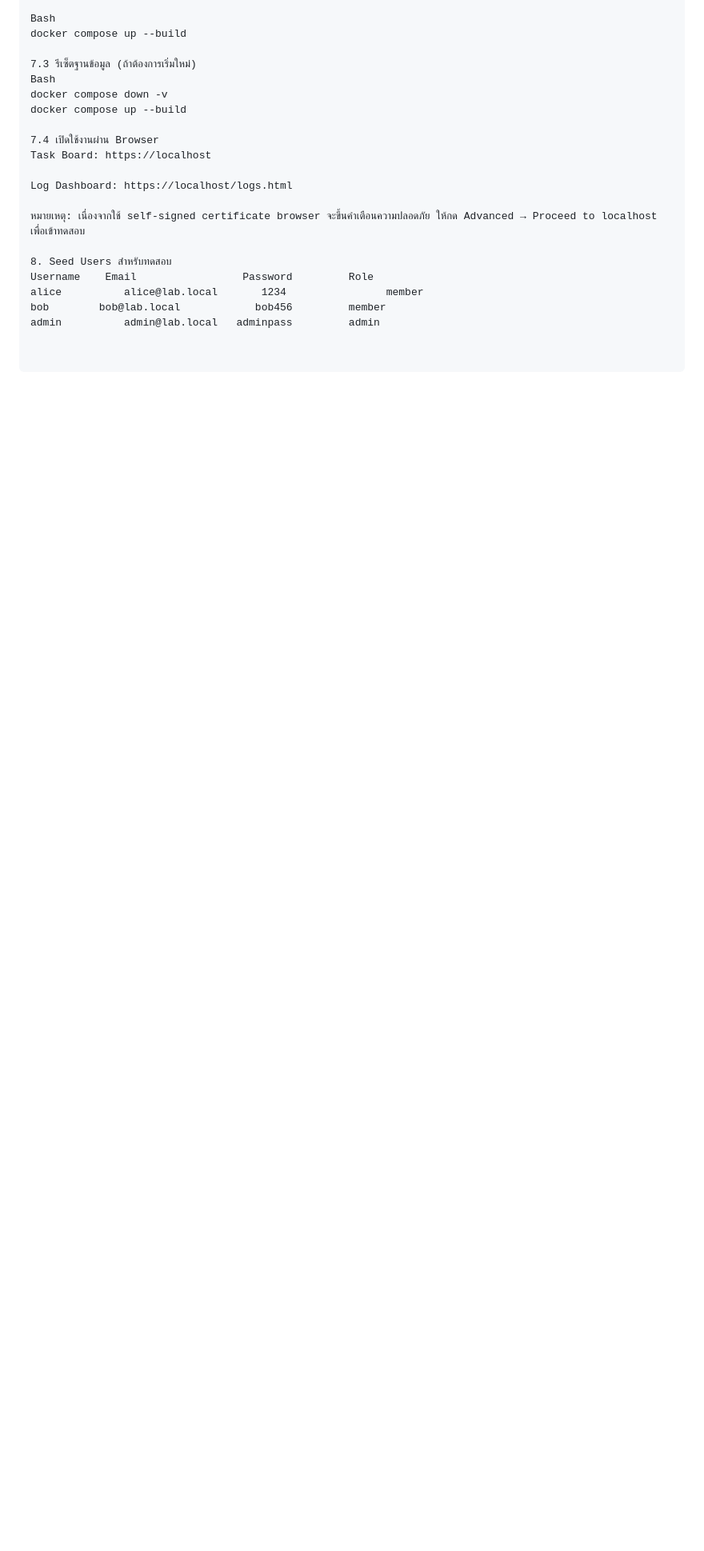
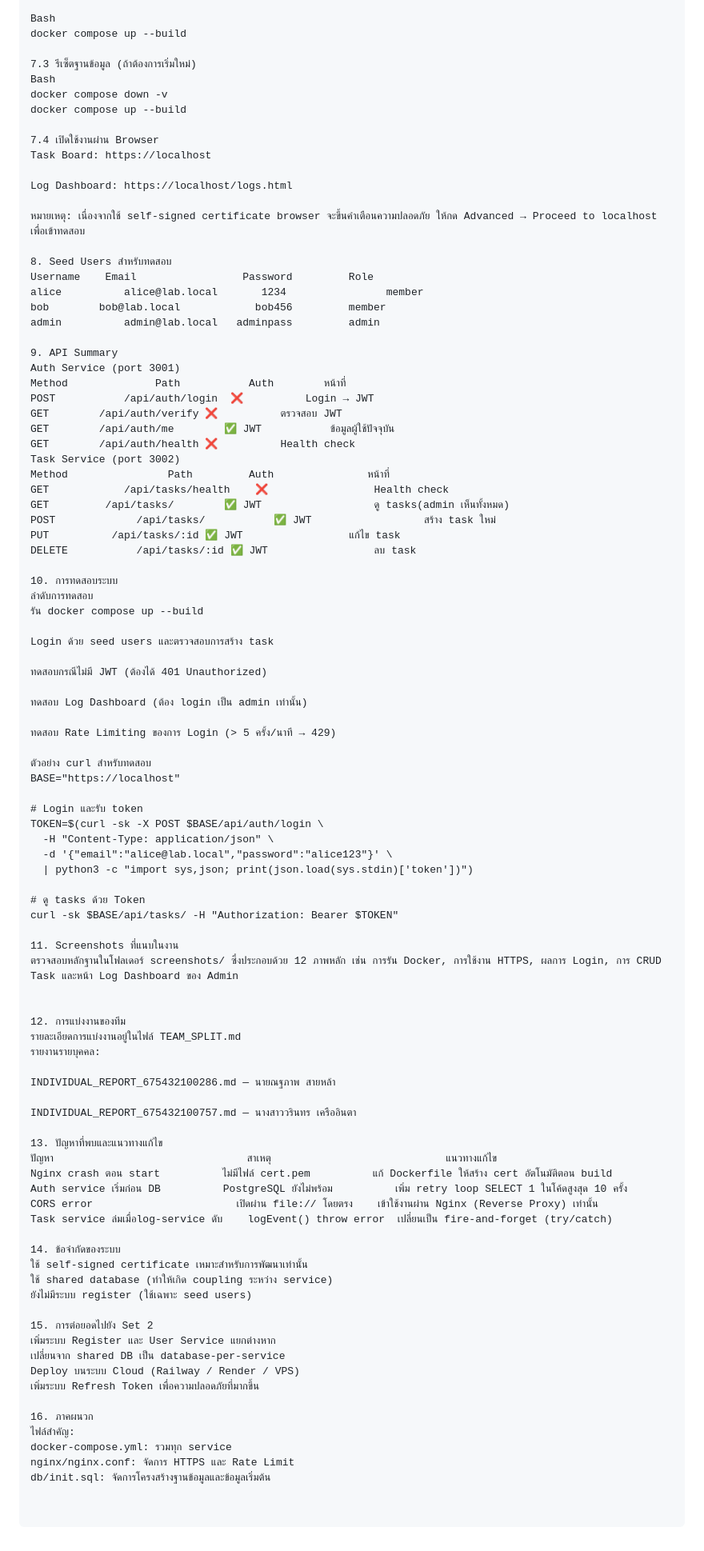
Before and after one commit to Nathaphab/final-lab-set1, a Markdown page: README.md, the part around the change. Shown at 80% size. Drawn GitHub-style; blank space fills up the shorter version.

```diff
--- a/README.md
+++ b/README.md
@@ -130,3 +130,78 @@ Username	Email	              Password	       Role
 alice	       alice@lab.local       1234                member
 bob	       bob@lab.local	        bob456	       member
 admin	       admin@lab.local	 adminpass	       admin
+
+9. API Summary
+Auth Service (port 3001)
+Method              Path	       Auth	       หน้าที่
+POST	       /api/auth/login	❌	       Login → JWT
+GET	       /api/auth/verify	❌	       ตรวจสอบ JWT
+GET	       /api/auth/me	       ✅ JWT	       ข้อมูลผู้ใช้ปัจจุบัน
+GET	       /api/auth/health	❌	       Health check
+Task Service (port 3002)
+Method	              Path	       Auth	              หน้าที่
+GET            /api/tasks/health	❌	              Health check
+GET	        /api/tasks/	       ✅ JWT	              ดู tasks(admin เห็นทั้งหมด)
+POST	         /api/tasks/	       ✅ JWT	              สร้าง task ใหม่
+PUT	         /api/tasks/:id	✅ JWT	              แก้ไข task
+DELETE	         /api/tasks/:id	✅ JWT	              ลบ task
+
+10. การทดสอบระบบ
+ลำดับการทดสอบ
+รัน docker compose up --build
+
+Login ด้วย seed users และตรวจสอบการสร้าง task
+
+ทดสอบกรณีไม่มี JWT (ต้องได้ 401 Unauthorized)
+
+ทดสอบ Log Dashboard (ต้อง login เป็น admin เท่านั้น)
+
+ทดสอบ Rate Limiting ของการ Login (> 5 ครั้ง/นาที → 429)
+
+ตัวอย่าง curl สำหรับทดสอบ
+BASE="https://localhost"
+
+# Login และรับ token
+TOKEN=$(curl -sk -X POST $BASE/api/auth/login \
+  -H "Content-Type: application/json" \
+  -d '{"email":"alice@lab.local","password":"alice123"}' \
+  | python3 -c "import sys,json; print(json.load(sys.stdin)['token'])")
+
+# ดู tasks ด้วย Token
+curl -sk $BASE/api/tasks/ -H "Authorization: Bearer $TOKEN"
+
+11. Screenshots ที่แนบในงาน
+ตรวจสอบหลักฐานในโฟลเดอร์ screenshots/ ซึ่งประกอบด้วย 12 ภาพหลัก เช่น การรัน Docker, การใช้งาน HTTPS, ผลการ Login, การ CRUD Task และหน้า Log Dashboard ของ Admin
+
+
+12. การแบ่งงานของทีม
+รายละเอียดการแบ่งงานอยู่ในไฟล์ TEAM_SPLIT.md
+รายงานรายบุคคล:
+
+INDIVIDUAL_REPORT_675432100286.md — นายณฐภาพ สายหล้า
+
+INDIVIDUAL_REPORT_675432100757.md — นางสาววรินทร เครืออินตา
+
+13. ปัญหาที่พบและแนวทางแก้ไข
+ปัญหา                               สาเหตุ                            แนวทางแก้ไข
+Nginx crash ตอน start	       ไม่มีไฟล์ cert.pem	       แก้ Dockerfile ให้สร้าง cert อัตโนมัติตอน build
+Auth service เริ่มก่อน DB	       PostgreSQL ยังไม่พร้อม	       เพิ่ม retry loop SELECT 1 ในโค้ดสูงสุด 10 ครั้ง
+CORS error	                     เปิดผ่าน file:// โดยตรง	เข้าใช้งานผ่าน Nginx (Reverse Proxy) เท่านั้น
+Task service ล่มเมื่อlog-service ดับ	logEvent() throw error	เปลี่ยนเป็น fire-and-forget (try/catch)
+
+14. ข้อจำกัดของระบบ
+ใช้ self-signed certificate เหมาะสำหรับการพัฒนาเท่านั้น
+ใช้ shared database (ทำให้เกิด coupling ระหว่าง service)
+ยังไม่มีระบบ register (ใช้เฉพาะ seed users)
+
+15. การต่อยอดไปยัง Set 2
+เพิ่มระบบ Register และ User Service แยกต่างหาก
+เปลี่ยนจาก shared DB เป็น database-per-service
+Deploy บนระบบ Cloud (Railway / Render / VPS)
+เพิ่มระบบ Refresh Token เพื่อความปลอดภัยที่มากขึ้น
+
+16. ภาคผนวก
+ไฟล์สำคัญ:
+docker-compose.yml: รวมทุก service
+nginx/nginx.conf: จัดการ HTTPS และ Rate Limit
+db/init.sql: จัดการโครงสร้างฐานข้อมูลและข้อมูลเริ่มต้น
```
